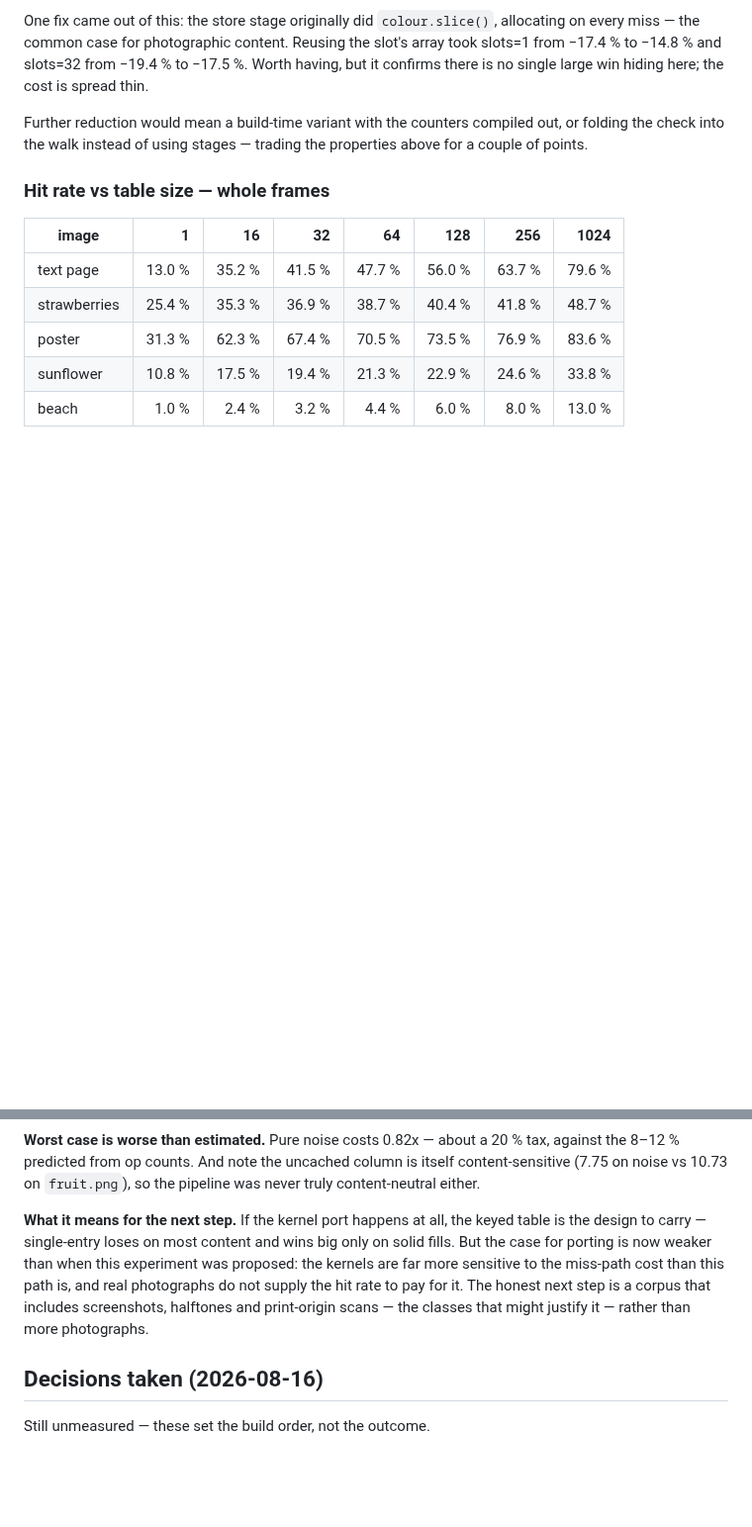
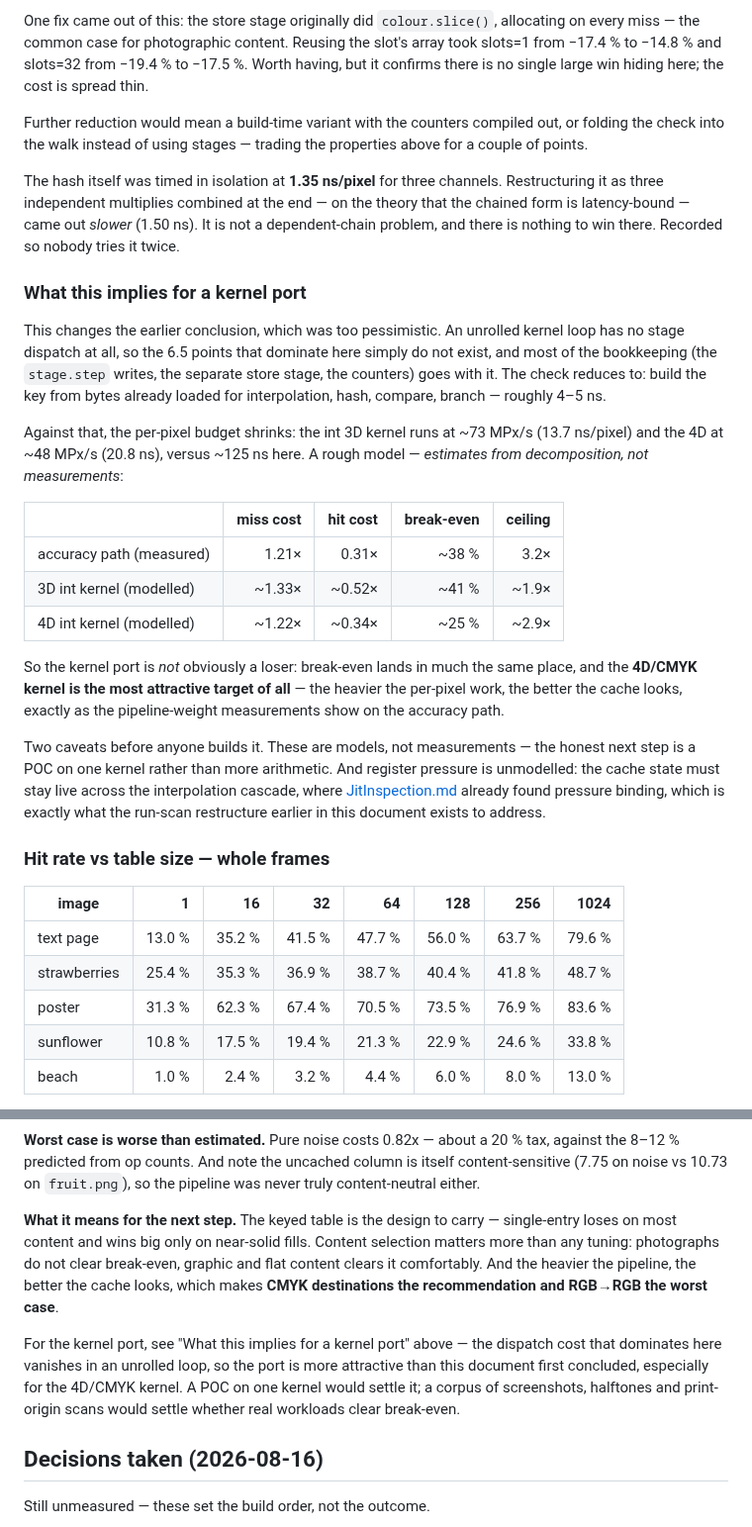
Before and after one commit to glennwilton/jsColorEngine, a Markdown page: docs/deepdive/PixelCache.md, 2 parts joined by grey strips. Shown at 99% size. Rendered like a GitHub page; blank space fills up the shorter version.

Commit message:
docs: kernel port stays open; CMYK is the recommendation
Two corrections from decomposing the miss-path tax.

The kernel port is more attractive than this doc first concluded. Of
the ~18% tax on the accuracy path, ~6.5 points is bare pipeline-stage
dispatch — a cost that simply does not exist in an unrolled kernel
loop, along with most of the bookkeeping. Modelling the remainder
against the kernels per-pixel budgets puts break-even in much the same
range (~41% for 3D, ~25% for 4D), with the 4D/CMYK kernel the most
attractive target because heavier per-pixel work dilutes the check.
Stated as a model, not a measurement; a POC on one kernel would settle
it, and register pressure across the cascade is unmodelled.

Pipeline weight is now the headline user guidance: enable on CMYK
destinations with graphic or flat content, leave off for RGB->RGB
photographic work. sRGB->GRACoL gives +269% at 1024 slots on graphic
content against +191% for RGB->RGB.

Also recorded: the hash times at 1.35 ns/pixel for three channels, and
restructuring it as independent multiplies (on the theory it was
latency-bound) is slower at 1.50 ns. No win there, noted so it is not
retried.

```diff
--- a/docs/deepdive/PixelCache.md
+++ b/docs/deepdive/PixelCache.md
@@ -163,6 +163,46 @@ Further reduction would mean a build-time variant with the counters
 compiled out, or folding the check into the walk instead of using
 stages — trading the properties above for a couple of points.
 
+The hash itself was timed in isolation at **1.35 ns/pixel** for three
+channels. Restructuring it as three independent multiplies combined at
+the end — on the theory that the chained form is latency-bound — came
+out *slower* (1.50 ns). It is not a dependent-chain problem, and there
+is nothing to win there. Recorded so nobody tries it twice.
+
+### What this implies for a kernel port
+
+This changes the earlier conclusion, which was too pessimistic. An
+unrolled kernel loop has no stage dispatch at all, so the 6.5 points
+that dominate here simply do not exist, and most of the bookkeeping
+(the `stage.step` writes, the separate store stage, the counters) goes
+with it. The check reduces to: build the key from bytes already loaded
+for interpolation, hash, compare, branch — roughly 4–5 ns.
+
+Against that, the per-pixel budget shrinks: the int 3D kernel runs at
+~73 MPx/s (13.7 ns/pixel) and the 4D at ~48 MPx/s (20.8 ns), versus
+~125 ns here. A rough model — *estimates from decomposition, not
+measurements*:
+
+| | miss cost | hit cost | break-even | ceiling |
+|---|---:|---:|---:|---:|
+| accuracy path (measured) | 1.21× | 0.31× | ~38 % | 3.2× |
+| 3D int kernel (modelled) | ~1.33× | ~0.52× | ~41 % | ~1.9× |
+| 4D int kernel (modelled) | ~1.22× | ~0.34× | ~25 % | ~2.9× |
+
+So the kernel port is *not* obviously a loser: break-even lands in
+much the same place, and the **4D/CMYK kernel is the most attractive
+target of all** — the heavier the per-pixel work, the better the cache
+looks, exactly as the pipeline-weight measurements show on the
+accuracy path.
+
+Two caveats before anyone builds it. These are models, not
+measurements — the honest next step is a POC on one kernel rather than
+more arithmetic. And register pressure is unmodelled: the cache state
+must stay live across the interpolation cascade, where
+[JitInspection.md](./JitInspection.md) already found pressure binding,
+which is exactly what the run-scan restructure earlier in this document
+exists to address.
+
 ### Hit rate vs table size — whole frames
 
 | image | 1 | 16 | 32 | 64 | 128 | 256 | 1024 |
@@ -264,15 +304,20 @@ a 20 % tax, against the 8–12 % predicted from op counts. And note the
 uncached column is itself content-sensitive (7.75 on noise vs 10.73 on
 `fruit.png`), so the pipeline was never truly content-neutral either.
 
-**What it means for the next step.** If the kernel port happens at all,
-the keyed table is the design to carry — single-entry loses on most
-content and wins big only on solid fills. But the case for porting is
-now weaker than when this experiment was proposed: the kernels are far
-more sensitive to the miss-path cost than this path is, and real
-photographs do not supply the hit rate to pay for it. The honest next
-step is a corpus that includes screenshots, halftones and print-origin
-scans — the classes that might justify it — rather than more
-photographs.
+**What it means for the next step.** The keyed table is the design to
+carry — single-entry loses on most content and wins big only on
+near-solid fills. Content selection matters more than any tuning:
+photographs do not clear break-even, graphic and flat content clears it
+comfortably. And the heavier the pipeline, the better the cache looks,
+which makes **CMYK destinations the recommendation and RGB→RGB the
+worst case**.
+
+For the kernel port, see "What this implies for a kernel port" above —
+the dispatch cost that dominates here vanishes in an unrolled loop, so
+the port is more attractive than this document first concluded,
+especially for the 4D/CMYK kernel. A POC on one kernel would settle it;
+a corpus of screenshots, halftones and print-origin scans would settle
+whether real workloads clear break-even.
 
 ## Decisions taken (2026-08-16)
 
```
Also changed, not shown: docs/Roadmap.md (+19 -5 lines).
